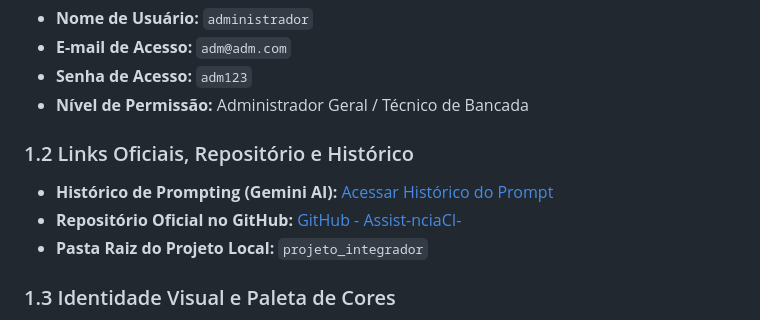
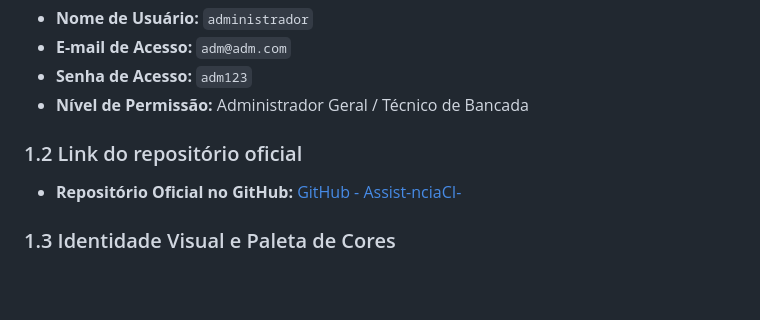
Before and after one commit to Gregorio14izi/Assist-nciaCI-, a Markdown page: README.md, the part around the change. Drawn GitHub-style; blank space fills up the shorter version.

Commit message:
README reescrito e atualizado
Updated section titles and removed outdated links.

```diff
--- a/README.md
+++ b/README.md
@@ -16,10 +16,8 @@
 - **Senha de Acesso:** `adm123`
 - **Nível de Permissão:** Administrador Geral / Técnico de Bancada
 
-### 1.2 Links Oficiais, Repositório e Histórico
-- **Histórico de Prompting (Gemini AI):** [Acessar Histórico do Prompt](https://gemini.google.com/share/d/1Q3Co3QRE4-btWaFgpMq0IkcRZLLiZM50?usp=sharing)
+### 1.2 Link do repositório oficial
 - **Repositório Oficial no GitHub:** [GitHub - Assist-nciaCI-](https://github.com/Gregorio14izi/Assist-nciaCI-)
-- **Pasta Raiz do Projeto Local:** `projeto_integrador`
 
 ### 1.3 Identidade Visual e Paleta de Cores
 - **Cor Primária / Destaque (Amarelo Ouro):** `#ffc107` (Aplicações em botões principais, realces e ícones de marca).
```
